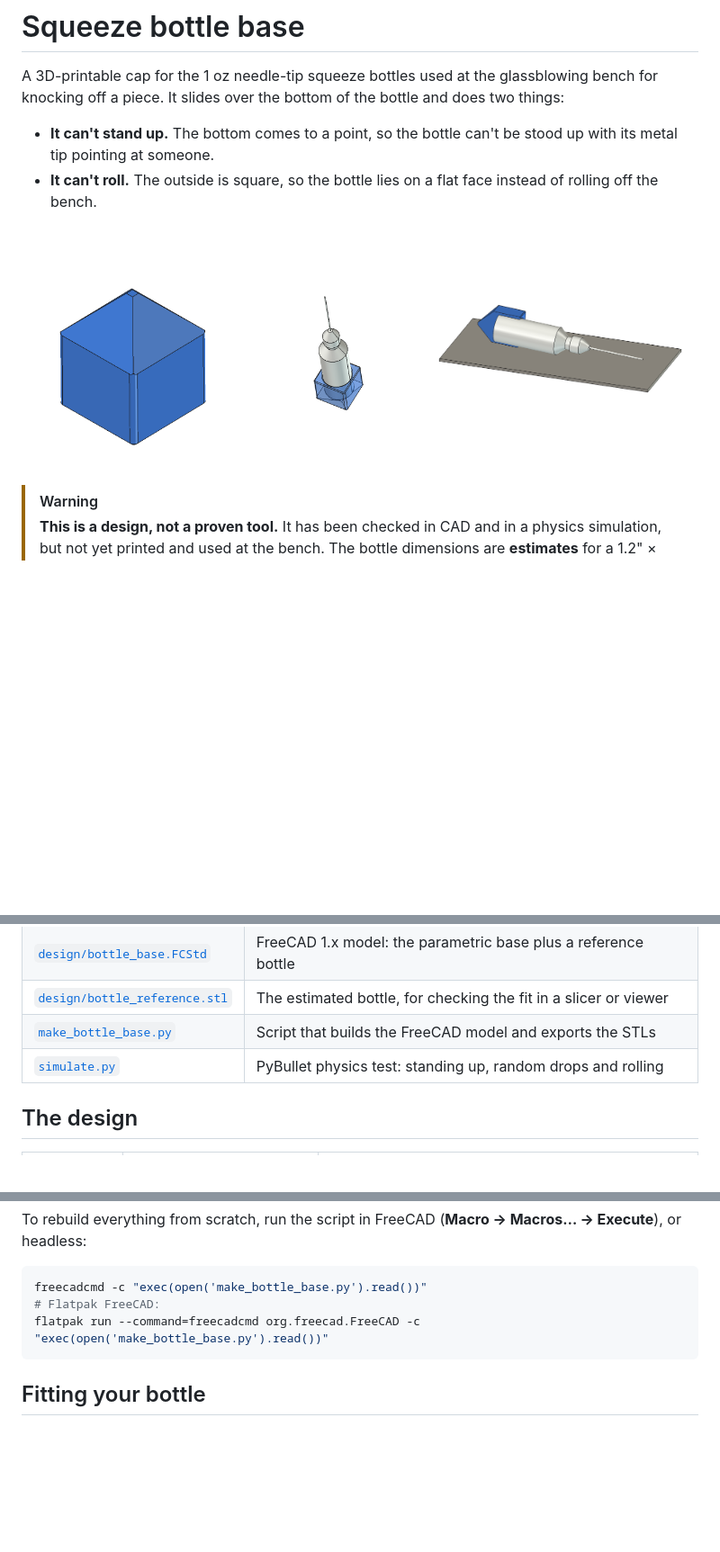
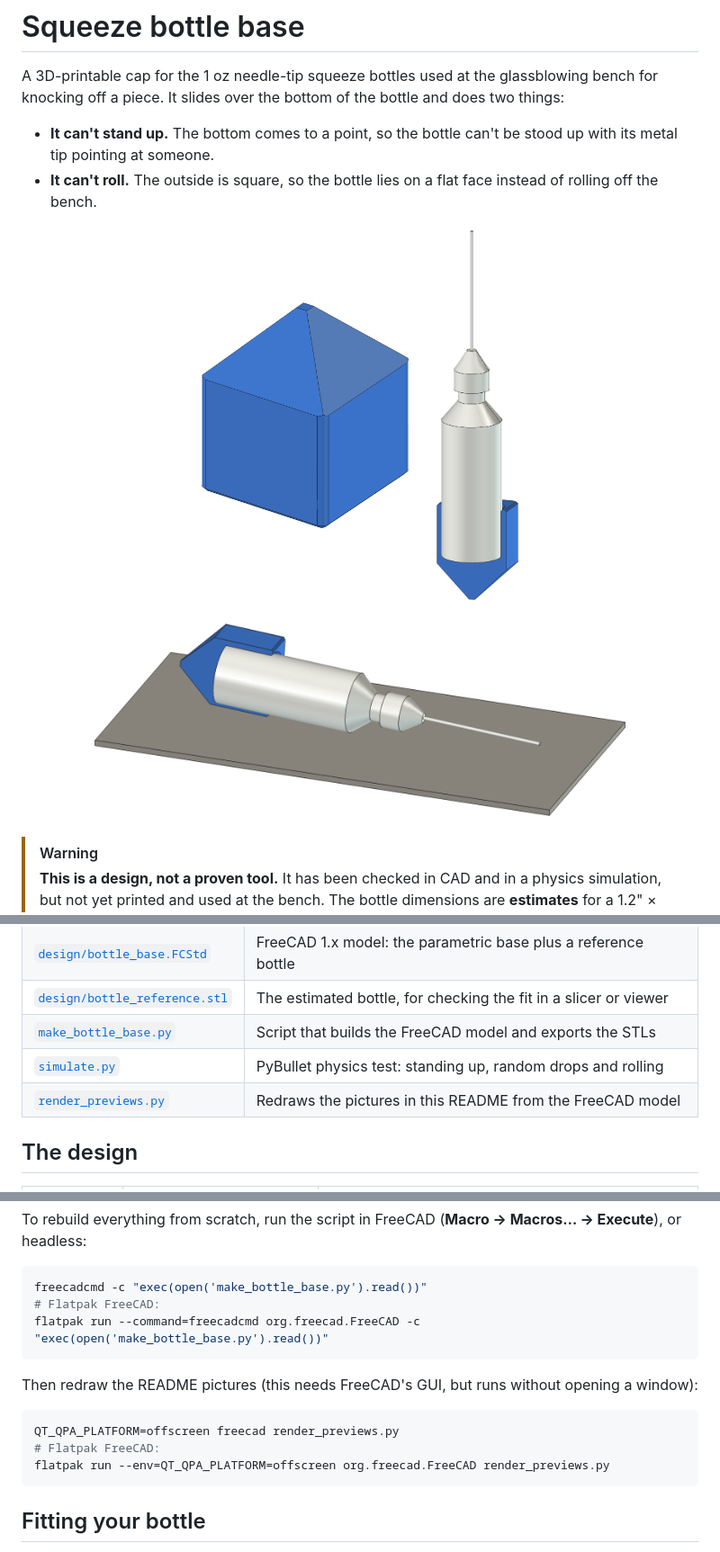
Before and after one commit to glassblowing/bottle-base, a Markdown page: README.md, 3 parts joined by grey strips. Shown at 90% size. Drawn GitHub-style; pictures changed too: docs/images/assembly.png, docs/images/base.png, docs/images/lying-on-table.png; blank space fills up the shorter version.

````diff
--- a/README.md
+++ b/README.md
@@ -6,9 +6,12 @@ A 3D-printable cap for the 1 oz needle-tip squeeze bottles used at the glassblow
 - **It can't roll.** The outside is square, so the bottle lies on a flat face instead of rolling off the bench.
 
 <p align="center">
-  <img src="docs/images/base.png" width="30%" alt="The base, pointed end up">
-  <img src="docs/images/assembly.png" width="28%" alt="The bottle sitting in the base">
-  <img src="docs/images/lying-on-table.png" width="38%" alt="Cut-away: the bottle seated in the base, lying on its side on a table">
+  <img src="docs/images/base.png" height="260" alt="The base, pointed end up">
+  &nbsp;&nbsp;&nbsp;
+  <img src="docs/images/assembly.png" height="420" alt="Cut-away: the bottle seated in the base">
+</p>
+<p align="center">
+  <img src="docs/images/lying-on-table.png" width="80%" alt="Cut-away: the bottle seated in the base, lying on its side on a table">
 </p>
 
 > [!WARNING]
@@ -23,6 +26,7 @@ A 3D-printable cap for the 1 oz needle-tip squeeze bottles used at the glassblow
 | [`design/bottle_reference.stl`](design/bottle_reference.stl) | The estimated bottle, for checking the fit in a slicer or viewer |
 | [`make_bottle_base.py`](make_bottle_base.py) | Script that builds the FreeCAD model and exports the STLs |
 | [`simulate.py`](simulate.py) | PyBullet physics test: standing up, random drops and rolling |
+| [`render_previews.py`](render_previews.py) | Redraws the pictures in this README from the FreeCAD model |
 
 ## The design
 
@@ -47,6 +51,14 @@ To rebuild everything from scratch, run the script in FreeCAD (**Macro → Macro
 freecadcmd -c "exec(open('make_bottle_base.py').read())"
 # Flatpak FreeCAD:
 flatpak run --command=freecadcmd org.freecad.FreeCAD -c "exec(open('make_bottle_base.py').read())"
+```
+
+Then redraw the README pictures (this needs FreeCAD's GUI, but runs without opening a window):
+
+```sh
+QT_QPA_PLATFORM=offscreen freecad render_previews.py
+# Flatpak FreeCAD:
+flatpak run --env=QT_QPA_PLATFORM=offscreen org.freecad.FreeCAD render_previews.py
 ```
 
 ## Fitting your bottle
````
Also changed, not shown: 2 other files.
